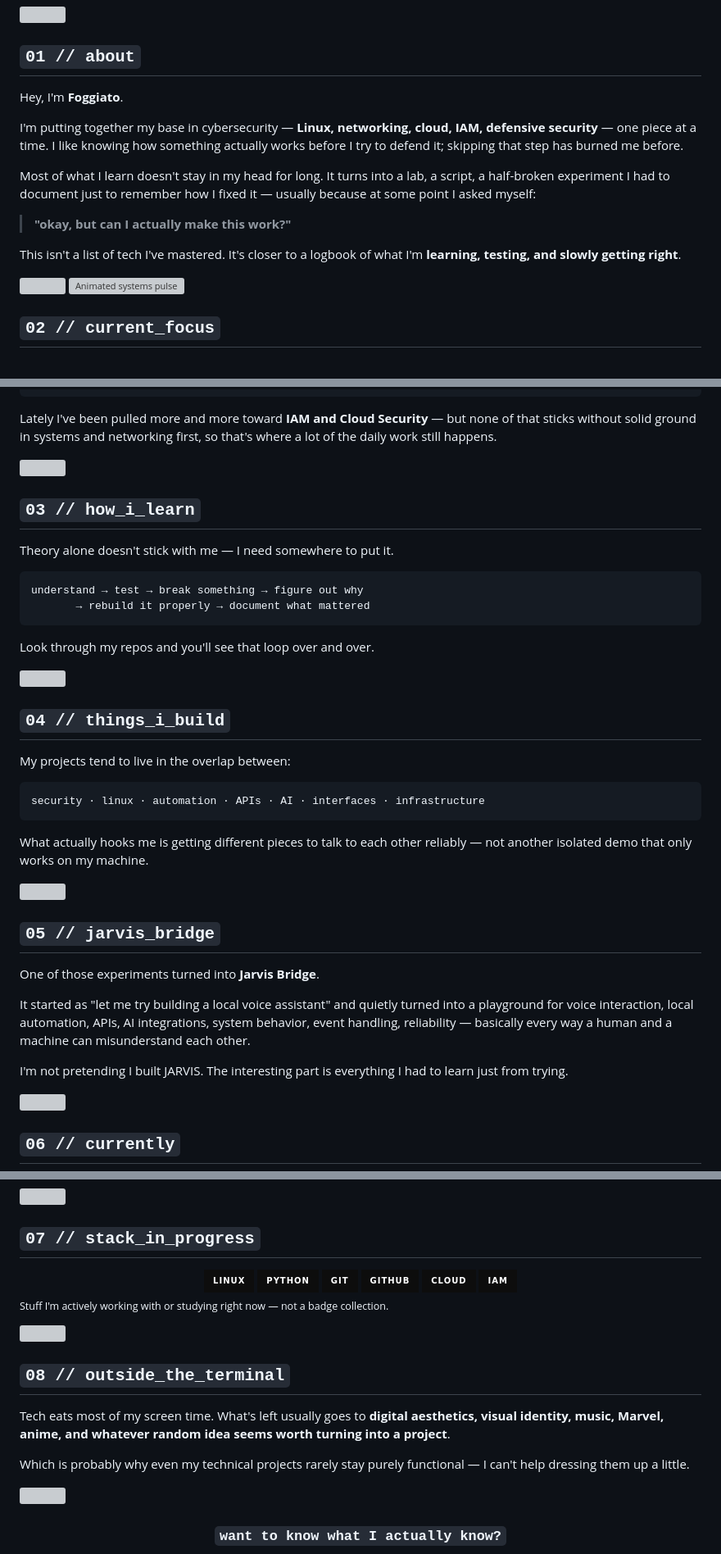
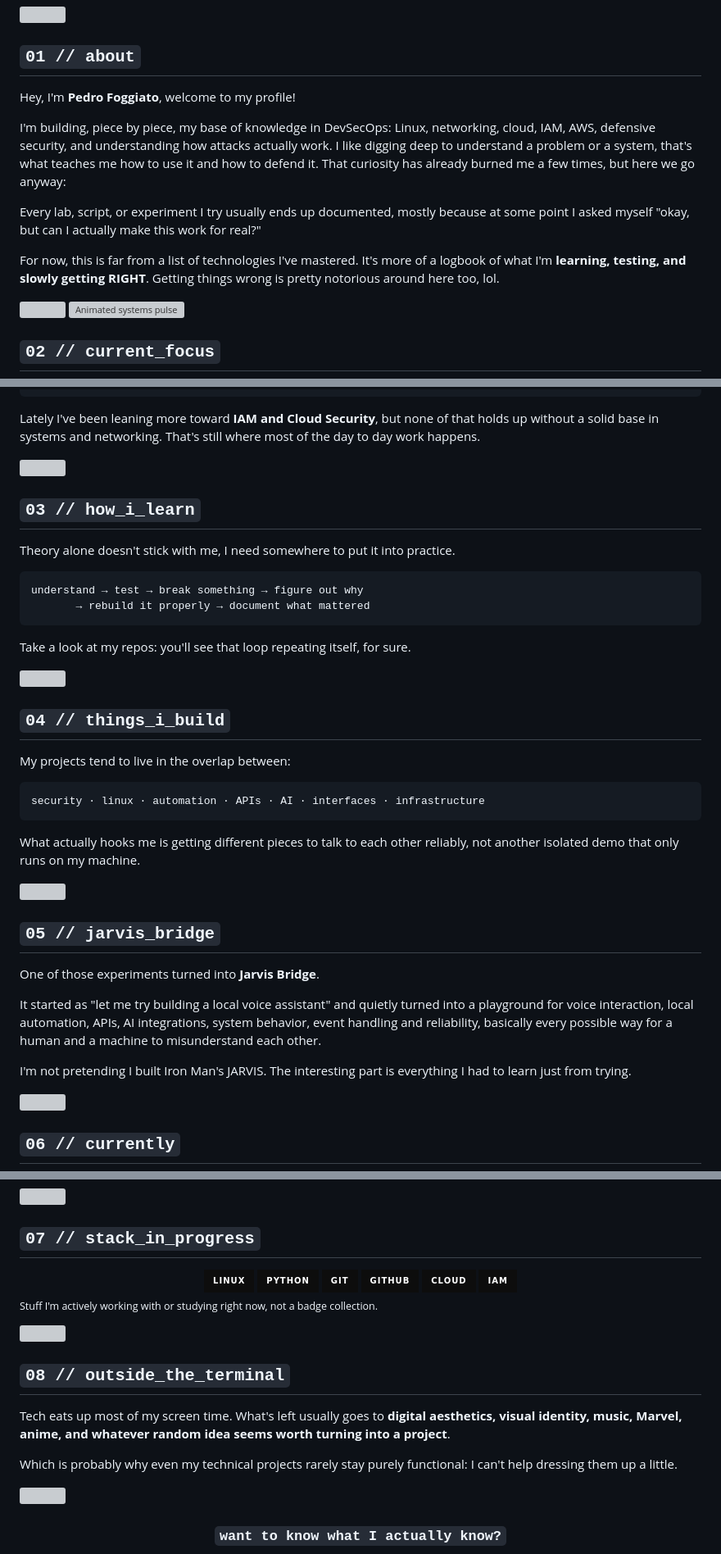
Before and after one commit to inaparente/inaparente, a Markdown page: README.md, 3 parts joined by grey strips. Shown at 82% size. Rendered like a GitHub page; badges without logos; grey boxes are pictures that could not be loaded.

````diff
--- a/README.md
+++ b/README.md
@@ -16,15 +16,13 @@
 
 ## `01 // about`
 
-Hey, I'm **Foggiato**.
+Hey, I'm **Pedro Foggiato**, welcome to my profile!
 
-I'm putting together my base in cybersecurity — **Linux, networking, cloud, IAM, defensive security** — one piece at a time. I like knowing how something actually works before I try to defend it; skipping that step has burned me before.
+I'm building, piece by piece, my base of knowledge in DevSecOps: Linux, networking, cloud, IAM, AWS, defensive security, and understanding how attacks actually work. I like digging deep to understand a problem or a system, that's what teaches me how to use it and how to defend it. That curiosity has already burned me a few times, but here we go anyway:
 
-Most of what I learn doesn't stay in my head for long. It turns into a lab, a script, a half-broken experiment I had to document just to remember how I fixed it — usually because at some point I asked myself:
+Every lab, script, or experiment I try usually ends up documented, mostly because at some point I asked myself "okay, but can I actually make this work for real?"
 
-> **"okay, but can I actually make this work?"**
-
-This isn't a list of tech I've mastered. It's closer to a logbook of what I'm **learning, testing, and slowly getting right**.
+For now, this is far from a list of technologies I've mastered. It's more of a logbook of what I'm **learning, testing, and slowly getting RIGHT**. Getting things wrong is pretty notorious around here too, lol.
 
 <img src="./assets/section-divider.svg" alt="" width="100%" />
 
@@ -44,20 +42,20 @@ automation
 ai_integrations
 ```
 
-Lately I've been pulled more and more toward **IAM and Cloud Security** — but none of that sticks without solid ground in systems and networking first, so that's where a lot of the daily work still happens.
+Lately I've been leaning more toward **IAM and Cloud Security**, but none of that holds up without a solid base in systems and networking. That's still where most of the day to day work happens.
 
 <img src="./assets/section-divider.svg" alt="" width="100%" />
 
 ## `03 // how_i_learn`
 
-Theory alone doesn't stick with me — I need somewhere to put it.
+Theory alone doesn't stick with me, I need somewhere to put it into practice.
 
 ```text
 understand → test → break something → figure out why
        → rebuild it properly → document what mattered
 ```
 
-Look through my repos and you'll see that loop over and over.
+Take a look at my repos: you'll see that loop repeating itself, for sure.
 
 <img src="./assets/section-divider.svg" alt="" width="100%" />
 
@@ -69,7 +67,7 @@ My projects tend to live in the overlap between:
 security · linux · automation · APIs · AI · interfaces · infrastructure
 ```
 
-What actually hooks me is getting different pieces to talk to each other reliably — not another isolated demo that only works on my machine.
+What actually hooks me is getting different pieces to talk to each other reliably, not another isolated demo that only runs on my machine.
 
 <img src="./assets/section-divider.svg" alt="" width="100%" />
 
@@ -77,9 +75,9 @@ What actually hooks me is getting different pieces to talk to each other reliabl
 
 One of those experiments turned into **Jarvis Bridge**.
 
-It started as "let me try building a local voice assistant" and quietly turned into a playground for voice interaction, local automation, APIs, AI integrations, system behavior, event handling, reliability — basically every way a human and a machine can misunderstand each other.
+It started as "let me try building a local voice assistant" and quietly turned into a playground for voice interaction, local automation, APIs, AI integrations, system behavior, event handling and reliability, basically every possible way for a human and a machine to misunderstand each other.
 
-I'm not pretending I built JARVIS. The interesting part is everything I had to learn just from trying.
+I'm not pretending I built Iron Man's JARVIS. The interesting part is everything I had to learn just from trying.
 
 <img src="./assets/section-divider.svg" alt="" width="100%" />
 
@@ -114,14 +112,14 @@ approach: learn → test → document → repeat
 </div>
 
-<sub>Stuff I'm actively working with or studying right now — not a badge collection.</sub>
+<sub>Stuff I'm actively working with or studying right now, not a badge collection.</sub>
 
 <img src="./assets/section-divider.svg" alt="" width="100%" />
 
 ## `08 // outside_the_terminal`
 
-Tech eats most of my screen time. What's left usually goes to **digital aesthetics, visual identity, music, Marvel, anime, and whatever random idea seems worth turning into a project**.
+Tech eats up most of my screen time. What's left usually goes to **digital aesthetics, visual identity, music, Marvel, anime, and whatever random idea seems worth turning into a project**.
 
-Which is probably why even my technical projects rarely stay purely functional — I can't help dressing them up a little.
+Which is probably why even my technical projects rarely stay purely functional: I can't help dressing them up a little.
 
 <img src="./assets/section-divider.svg" alt="" width="100%" />
 
````
Also changed, not shown: other parts of README.md (+6 -6 lines), README.pt-br.md (+19 -21 lines).
